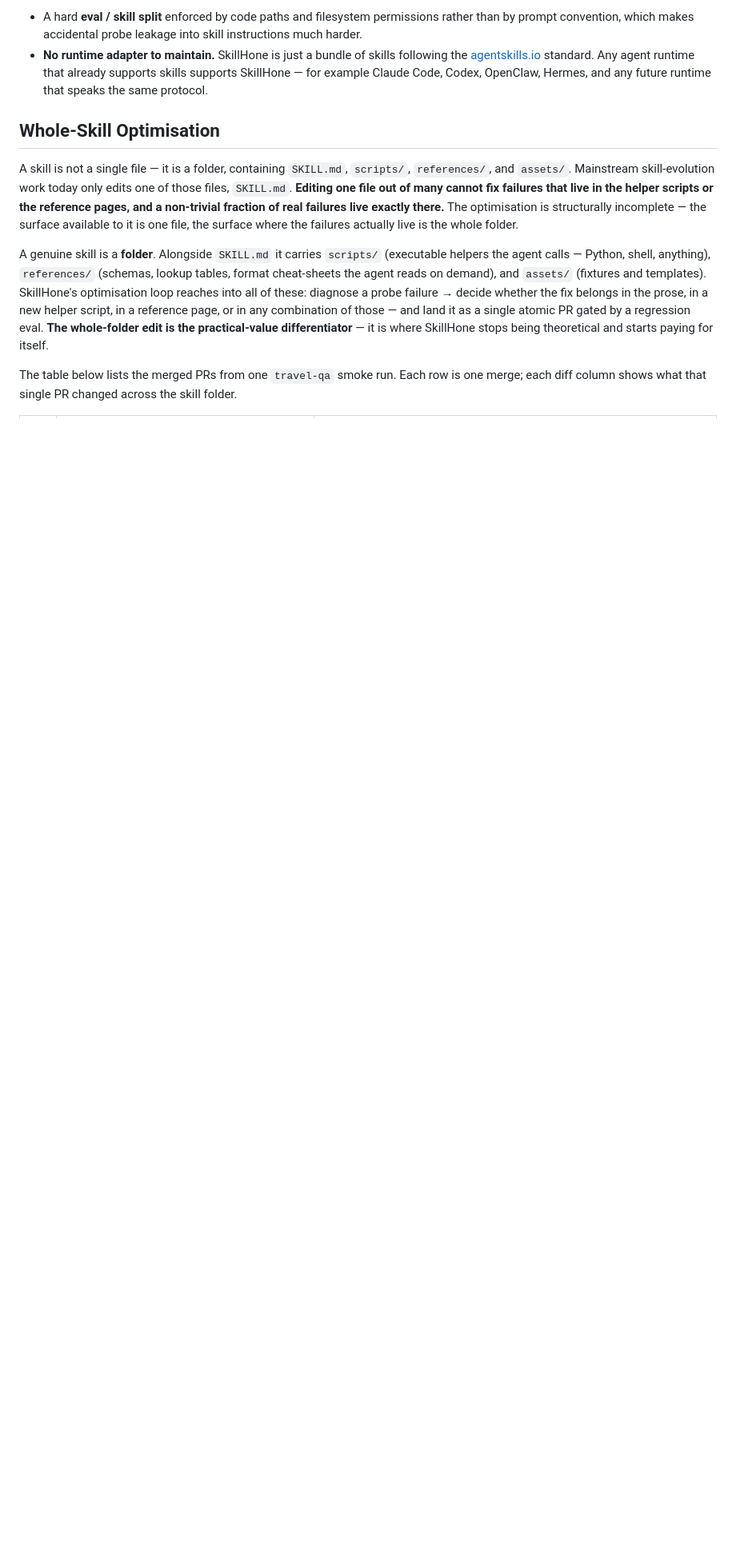
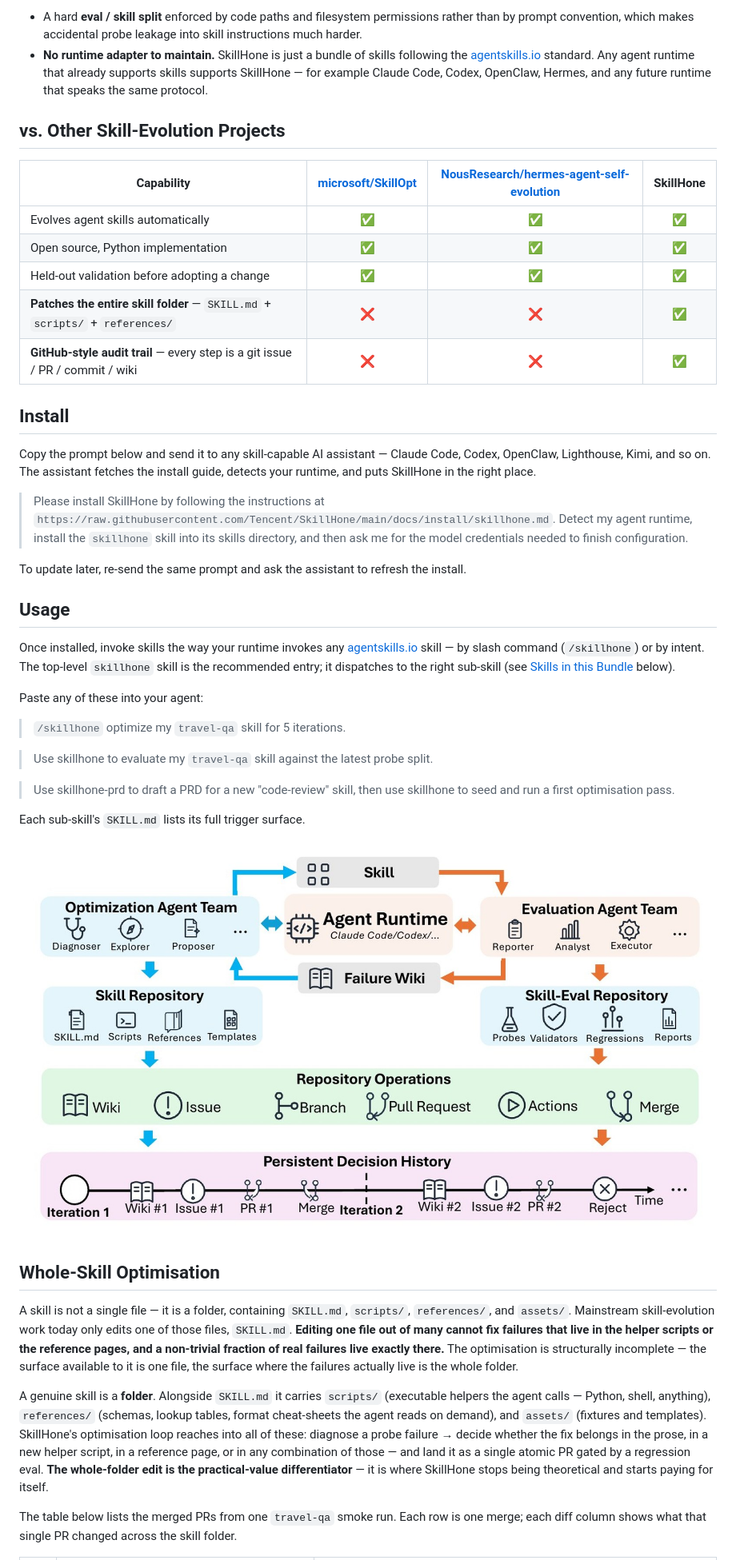
Before and after one commit to Tencent/SkillHone, a Markdown page: README.md, the part around one of its changes. Shown at 80% size. Drawn GitHub-style; blank space fills up the shorter version.

```diff
--- a/README.md
+++ b/README.md
@@ -112,6 +69,56 @@ Supporting properties that make the above viable in practice:
   agent runtime that already supports skills supports SkillHone — for
   example Claude Code, Codex, OpenClaw, Hermes, and any future runtime
   that speaks the same protocol.
+
+## vs. Other Skill-Evolution Projects
+
+| Capability | [microsoft/SkillOpt](https://github.com/microsoft/SkillOpt) | [NousResearch/hermes-agent-self-evolution](https://github.com/NousResearch/hermes-agent-self-evolution) | **SkillHone** |
+|---|:---:|:---:|:---:|
+| Evolves agent skills automatically                                            | ✅ | ✅ | ✅ |
+| Open source, Python implementation                                            | ✅ | ✅ | ✅ |
+| Held-out validation before adopting a change                                  | ✅ | ✅ | ✅ |
+| **Patches the entire skill folder** — `SKILL.md` + `scripts/` + `references/` | ❌ | ❌ | ✅ |
+| **GitHub-style audit trail** — every step is a git issue / PR / commit / wiki | ❌ | ❌ | ✅ |
+
+## Install
+
+Copy the prompt below and send it to any skill-capable AI assistant —
+Claude Code, Codex, OpenClaw, Lighthouse, Kimi, and so on. The assistant
+fetches the install guide, detects your runtime, and puts SkillHone in the
+right place.
+
+> Please install SkillHone by following the instructions at
+> `https://raw.githubusercontent.com/Tencent/SkillHone/main/docs/install/skillhone.md`.
+> Detect my agent runtime, install the `skillhone` skill into its skills
+> directory, and then ask me for the model credentials needed to finish
+> configuration.
+
+To update later, re-send the same prompt and ask the assistant to refresh
+the install.
+
+## Usage
+
+Once installed, invoke skills the way your runtime invokes any
+[agentskills.io](https://agentskills.io) skill — by slash command
+(`/skillhone`) or by intent. The top-level `skillhone` skill is the
+recommended entry; it dispatches to the right sub-skill (see
+[Skills in this Bundle](#skills-in-this-bundle) below).
+
+Paste any of these into your agent:
+
+> `/skillhone` optimize my `travel-qa` skill for 5 iterations.
+
+> Use skillhone to evaluate my `travel-qa` skill against the latest
+> probe split.
+
+> Use skillhone-prd to draft a PRD for a new "code-review" skill, then
+> use skillhone to seed and run a first optimisation pass.
+
+Each sub-skill's `SKILL.md` lists its full trigger surface.
+
+<p align="center">
+  <img src="docs/assets/skillhone-framework.jpg" alt="SkillHone framework — agent runtime dispatches role-bounded optimisation and evaluation subagents over a skill repo and a skill-eval repo, recording every step into a persistent decision history" width="100%">
+</p>
 
 ## Whole-Skill Optimisation
 
```
Also changed, not shown: other parts of README.md (+16 -74 lines), docs/README.zh.md (+65 -64 lines).
